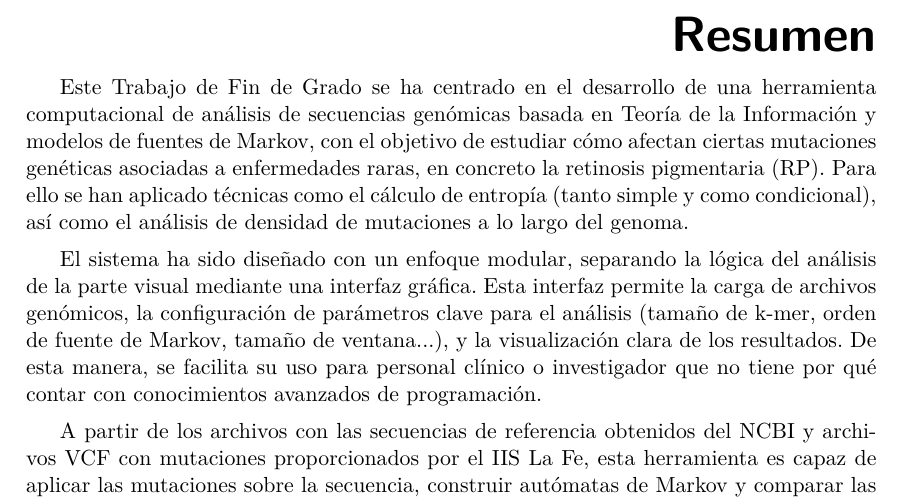
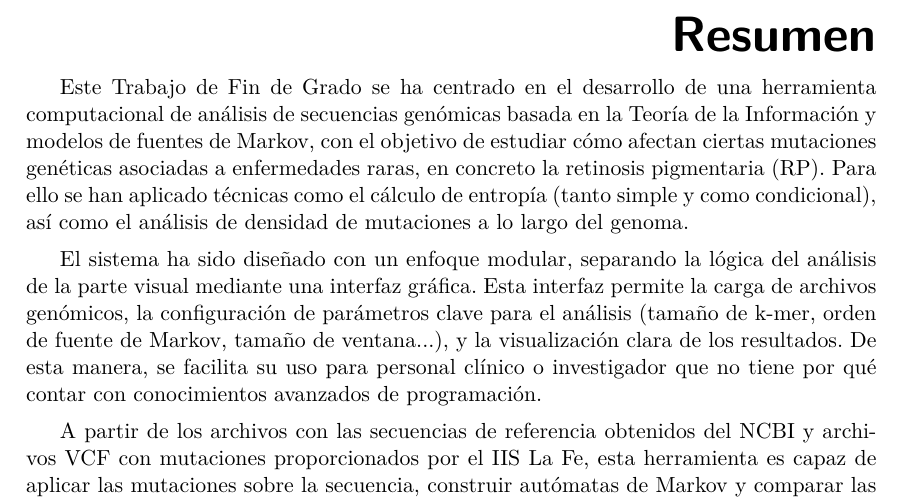
Before and after one commit to cristirofer/Proyecto-Genoma-Humano, a LaTeX thesis (tfgetsinf/plantillatfg.tex): part of page 3 of 66, cut so that both start at the same text. Compiled offline with pdfLaTeX.

Commit message:
Resumen arreglo

```diff
--- a/tfgetsinf/plantillatfg.tex
+++ b/tfgetsinf/plantillatfg.tex
@@ -89,7 +89,7 @@
 %%%%%%%%%%%%%%%%%%%%%%%%%%%%%%%%%%%%%%%%%%%%%%%%%%%%%%%%%%%%%%%%%%%%%%%%%%%%%%%
 
 \begin{abstract}[spanish]
-   Este Trabajo de Fin de Grado se ha centrado en el desarrollo de una herramienta computacional de análisis de secuencias genómicas basada en Teoría de la Información y modelos de fuentes de Markov, con el objetivo de estudiar cómo afectan ciertas mutaciones genéticas asociadas a enfermedades raras, en concreto la retinosis pigmentaria (RP). Para ello se han aplicado técnicas como el cálculo de entropía (tanto simple y como condicional), así como el análisis de densidad de mutaciones a lo largo del genoma.
+   Este Trabajo de Fin de Grado se ha centrado en el desarrollo de una herramienta computacional de análisis de secuencias genómicas basada en la Teoría de la Información y modelos de fuentes de Markov, con el objetivo de estudiar cómo afectan ciertas mutaciones genéticas asociadas a enfermedades raras, en concreto la retinosis pigmentaria (RP). Para ello se han aplicado técnicas como el cálculo de entropía (tanto simple y como condicional), así como el análisis de densidad de mutaciones a lo largo del genoma.
 
    El sistema ha sido diseñado con un enfoque modular, separando la lógica del análisis de la parte visual mediante una interfaz gráfica. Esta interfaz permite la carga de archivos genómicos, la configuración de parámetros clave para el análisis (tamaño de k-mer, orden de fuente de Markov, tamaño de ventana...), y la visualización clara de los resultados. De esta manera, se facilita su uso para personal clínico o investigador que no tiene por qué contar con conocimientos avanzados de programación.
 
```
Also changed, not shown: 3 other files.
